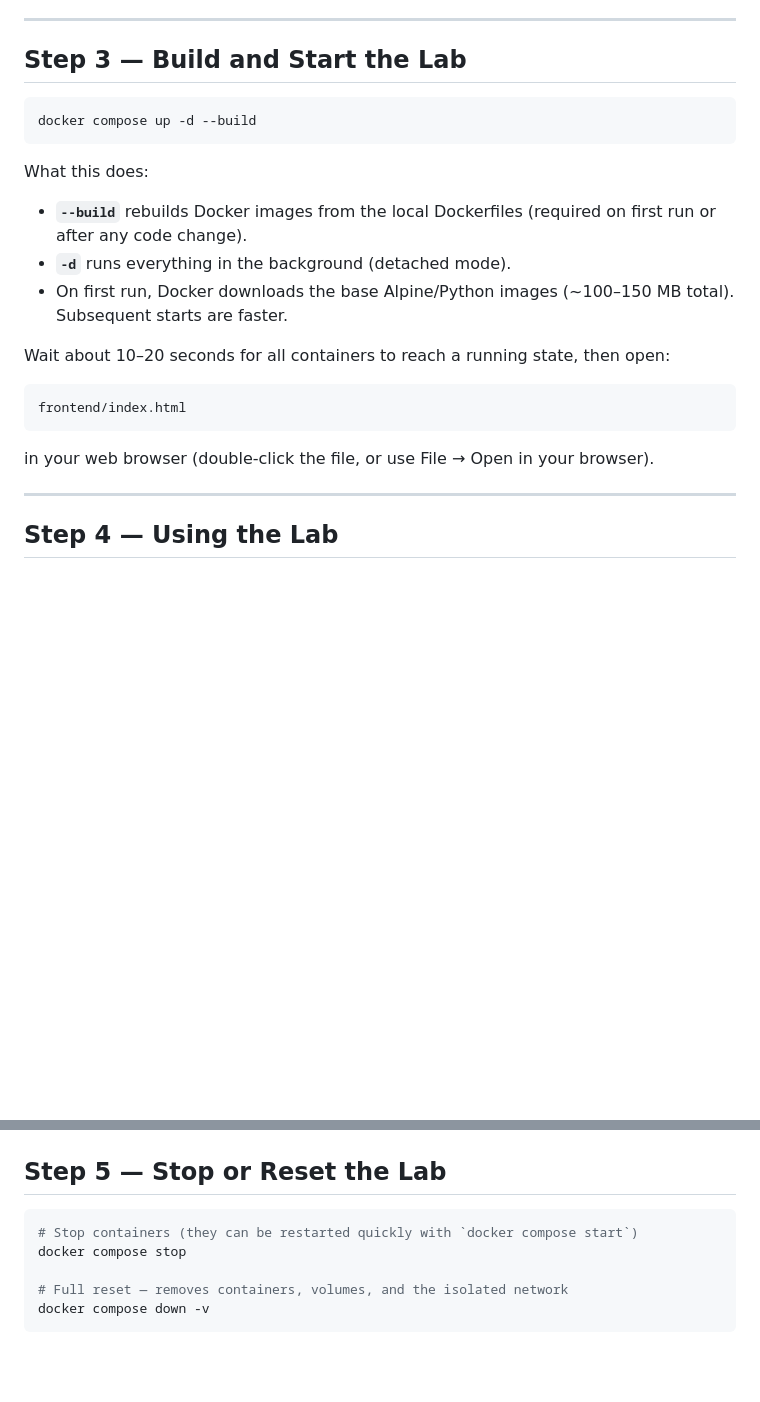
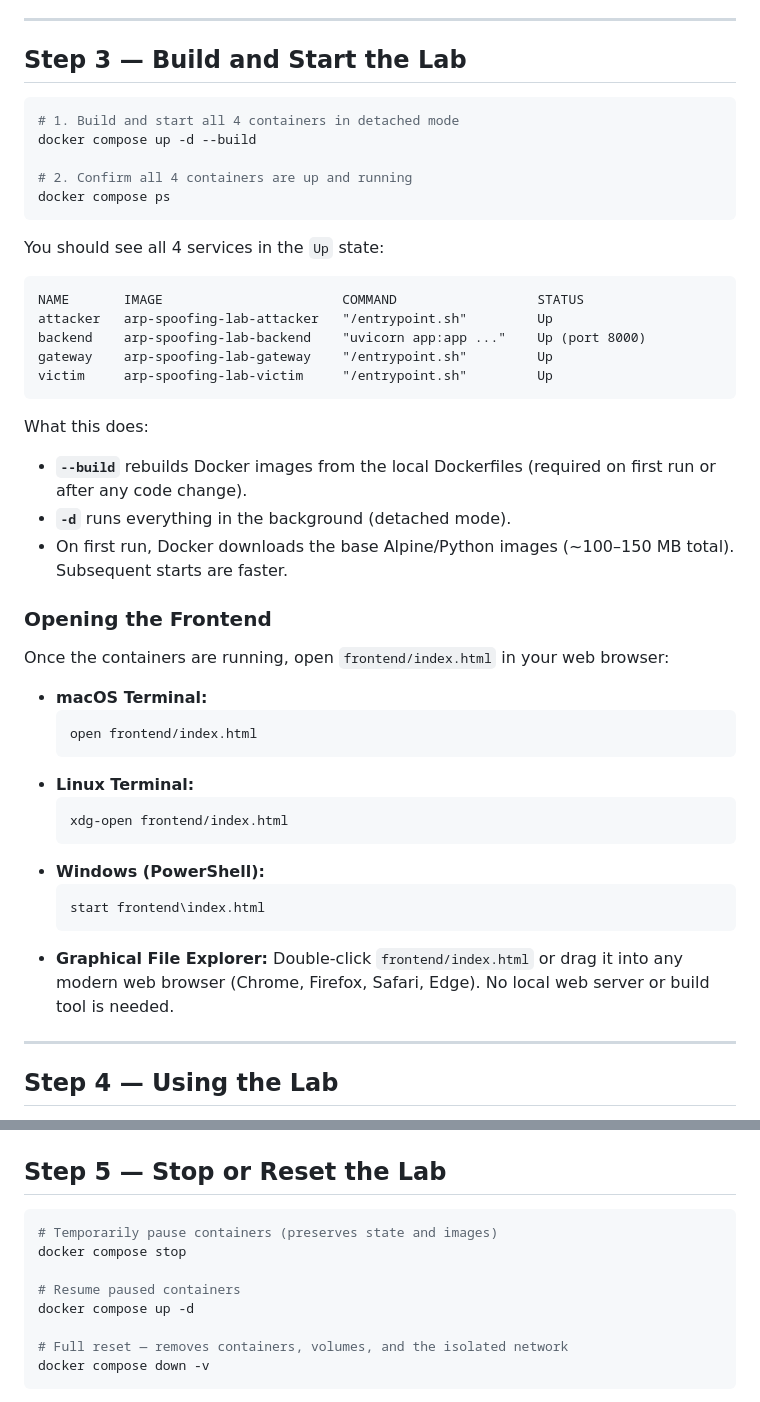
Before and after one commit to AshmanRaut/arp-spoofing-lab, a Markdown page: docs/SETUP.md, 2 parts joined by grey strips. Drawn GitHub-style; blank space fills up the shorter version.

Commit message:
docs: centralize lab running instructions and troubleshooting in SETUP.md

````diff
--- a/docs/SETUP.md
+++ b/docs/SETUP.md
@@ -78,7 +78,20 @@ Replace `<repo-url>` with the URL provided by your team or instructor.
 ## Step 3 — Build and Start the Lab
 
 ```bash
+# 1. Build and start all 4 containers in detached mode
 docker compose up -d --build
+
+# 2. Confirm all 4 containers are up and running
+docker compose ps
+```
+
+You should see all 4 services in the `Up` state:
+```text
+NAME       IMAGE                       COMMAND                  STATUS
+attacker   arp-spoofing-lab-attacker   "/entrypoint.sh"         Up
+backend    arp-spoofing-lab-backend    "uvicorn app:app ..."    Up (port 8000)
+gateway    arp-spoofing-lab-gateway    "/entrypoint.sh"         Up
+victim     arp-spoofing-lab-victim     "/entrypoint.sh"         Up
 ```
 
 What this does:
@@ -86,13 +99,23 @@ What this does:
 - **`-d`** runs everything in the background (detached mode).
 - On first run, Docker downloads the base Alpine/Python images (~100–150 MB total). Subsequent starts are faster.
 
-Wait about 10–20 seconds for all containers to reach a running state, then open:
+### Opening the Frontend
 
-```
-frontend/index.html
-```
+Once the containers are running, open `frontend/index.html` in your web browser:
 
-in your web browser (double-click the file, or use File → Open in your browser).
+- **macOS Terminal:**
+  ```bash
+  open frontend/index.html
+  ```
+- **Linux Terminal:**
+  ```bash
+  xdg-open frontend/index.html
+  ```
+- **Windows (PowerShell):**
+  ```powershell
+  start frontend\index.html
+  ```
+- **Graphical File Explorer:** Double-click `frontend/index.html` or drag it into any modern web browser (Chrome, Firefox, Safari, Edge). No local web server or build tool is needed.
 
 ---
 
@@ -117,8 +140,11 @@ Inside the browser page, follow the **Procedure** tab. The basic flow is:
 ## Step 5 — Stop or Reset the Lab
 
 ```bash
-# Stop containers (they can be restarted quickly with `docker compose start`)
+# Temporarily pause containers (preserves state and images)
 docker compose stop
+
+# Resume paused containers
+docker compose up -d
 
 # Full reset — removes containers, volumes, and the isolated network
 docker compose down -v
````
Also changed, not shown: other parts of docs/SETUP.md (+22 -0 lines), COMPREHENSIVE_GUIDE.md (+12 -88 lines).
